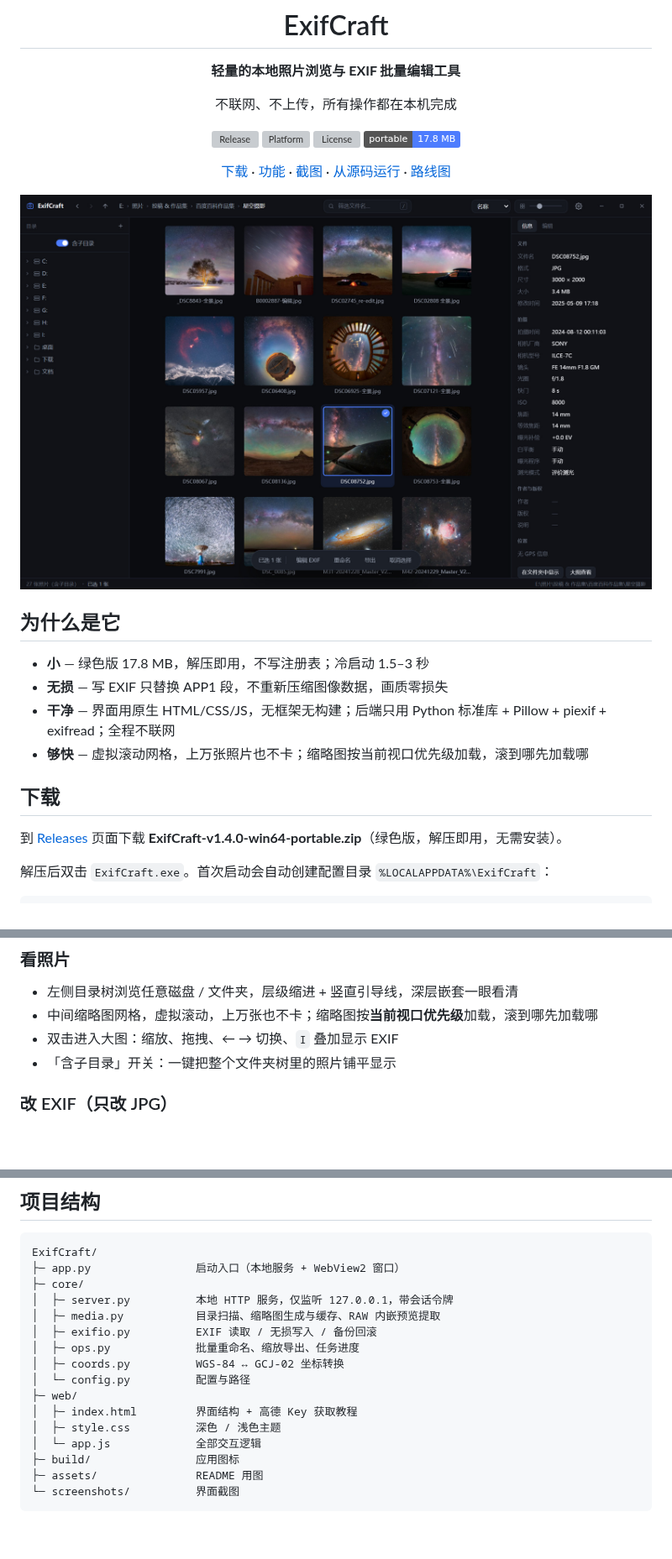
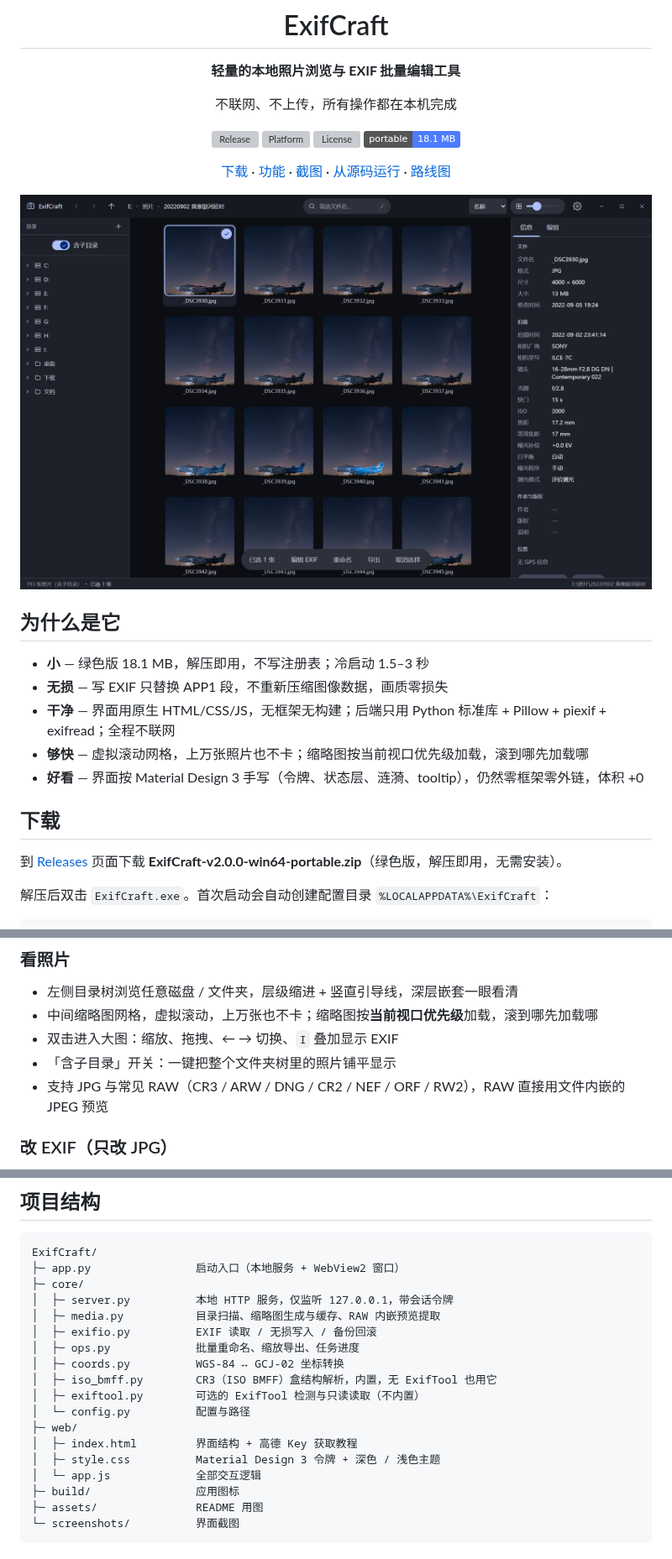
Before and after one commit to EnderBull/ExifCraft, a Markdown page: README.md, 3 parts joined by grey strips. Shown at 84% size. Rendered like a GitHub page; pictures changed too: screenshots/主界面.jpg; badges without logos; blank space fills up the shorter version; grey boxes are pictures that could not be loaded.

```diff
--- a/README.md
+++ b/README.md
@@ -11,7 +11,7 @@
 [![Release](https://img.shields.io/github/v/release/EnderBull/ExifCraft?color=4d7cfe&label=release)](../../releases/latest)
 [![Platform](https://img.shields.io/badge/platform-Windows%2010%2F11%20x64-4d7cfe)](../../releases/latest)
 [![License](https://img.shields.io/github/license/EnderBull/ExifCraft?color=4d7cfe)](LICENSE)
-[![Size](https://img.shields.io/badge/portable-17.8%20MB-4d7cfe)](../../releases/latest)
+[![Size](https://img.shields.io/badge/portable-18.1%20MB-4d7cfe)](../../releases/latest)
 
 [下载](#下载) · [功能](#能做什么) · [截图](#截图) · [从源码运行](#从源码运行) · [路线图](#路线图)
 
@@ -21,14 +21,15 @@
 
 ## 为什么是它
 
-- **小** — 绿色版 17.8 MB，解压即用，不写注册表；冷启动 1.5–3 秒
+- **小** — 绿色版 18.1 MB，解压即用，不写注册表；冷启动 1.5–3 秒
 - **无损** — 写 EXIF 只替换 APP1 段，不重新压缩图像数据，画质零损失
 - **干净** — 界面用原生 HTML/CSS/JS，无框架无构建；后端只用 Python 标准库 + Pillow + piexif + exifread；全程不联网
 - **够快** — 虚拟滚动网格，上万张照片也不卡；缩略图按当前视口优先级加载，滚到哪先加载哪
+- **好看** — 界面按 Material Design 3 手写（令牌、状态层、涟漪、tooltip），仍然零框架零外链，体积 +0
 
 ## 下载
 
-到 [Releases](../../releases/latest) 页面下载 **ExifCraft-v1.4.0-win64-portable.zip**（绿色版，解压即用，无需安装）。
+到 [Releases](../../releases/latest) 页面下载 **ExifCraft-v2.0.0-win64-portable.zip**（绿色版，解压即用，无需安装）。
 
 解压后双击 `ExifCraft.exe`。首次启动会自动创建配置目录 `%LOCALAPPDATA%\ExifCraft`：
 
@@ -48,6 +49,7 @@ backups/        每次写入前的 EXIF 备份
 - 中间缩略图网格，虚拟滚动，上万张也不卡；缩略图按**当前视口优先级**加载，滚到哪先加载哪
 - 双击进入大图：缩放、拖拽、← → 切换、`I` 叠加显示 EXIF
 - 「含子目录」开关：一键把整个文件夹树里的照片铺平显示
+- 支持 JPG 与常见 RAW（CR3 / ARW / DNG / CR2 / NEF / ORF / RW2），RAW 直接用文件内嵌的 JPEG 预览
 
 ### 改 EXIF（只改 JPG）
 
@@ -210,10 +234,12 @@ ExifCraft/
 │  ├─ exifio.py          EXIF 读取 / 无损写入 / 备份回滚
 │  ├─ ops.py             批量重命名、缩放导出、任务进度
 │  ├─ coords.py          WGS-84 ↔ GCJ-02 坐标转换
+│  ├─ iso_bmff.py        CR3（ISO BMFF）盒结构解析，内置，无 ExifTool 也用它
+│  ├─ exiftool.py        可选的 ExifTool 检测与只读读取（不内置）
 │  └─ config.py          配置与路径
 ├─ web/
 │  ├─ index.html         界面结构 + 高德 Key 获取教程
-│  ├─ style.css          深色 / 浅色主题
+│  ├─ style.css          Material Design 3 令牌 + 深色 / 浅色主题
 │  └─ app.js             全部交互逻辑
 ├─ build/                应用图标
 ├─ assets/               README 用图
```
Also changed, not shown: other parts of README.md (+31 -9 lines), screenshots/导出设置.jpg, screenshots/批量编辑EXIF.jpg, screenshots/批量重命名.jpg, screenshots/浅色主题.jpg, screenshots/高德Key教程.jpg, 11 other files.
